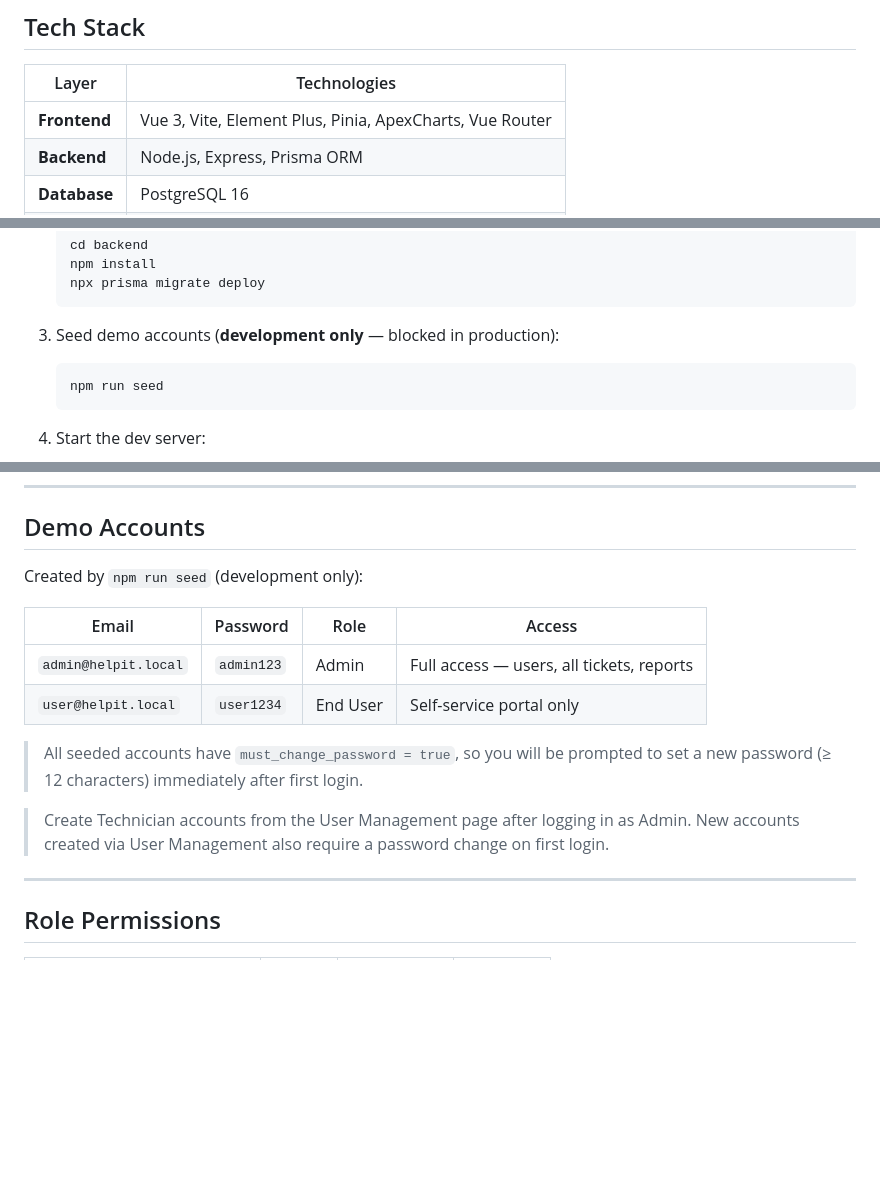
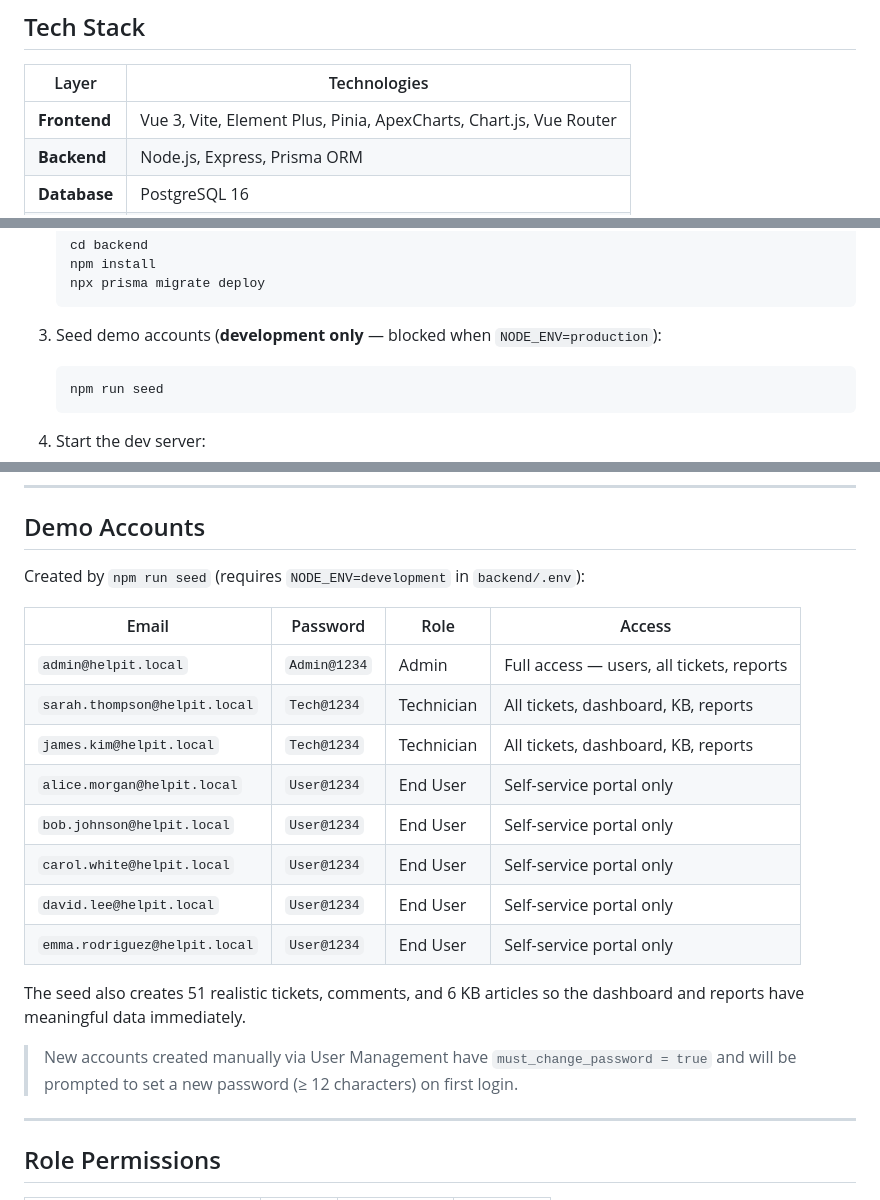
Before and after one commit to imkaiwhyask/helpIT, a Markdown page: README.md, 3 parts joined by grey strips. GitHub-like rendering; blank space fills up the shorter version.

````diff
--- a/README.md
+++ b/README.md
@@ -33,7 +33,7 @@ A full-stack IT helpdesk and ticketing system for small-to-medium IT teams. Supp
 
 | Layer        | Technologies                                          |
 |--------------|-------------------------------------------------------|
-| **Frontend** | Vue 3, Vite, Element Plus, Pinia, ApexCharts, Vue Router |
+| **Frontend** | Vue 3, Vite, Element Plus, Pinia, ApexCharts, Chart.js, Vue Router |
 | **Backend**  | Node.js, Express, Prisma ORM                          |
 | **Database** | PostgreSQL 16                                         |
 | **Auth**     | JWT via httpOnly cookie                               |
@@ -103,7 +103,7 @@ To stop and wipe data: `docker compose down -v`
    npx prisma migrate deploy
    ```
 
-3. Seed demo accounts (**development only** — blocked in production):
+3. Seed demo accounts (**development only** — blocked when `NODE_ENV=production`):
 
    ```bash
    npm run seed
@@ -151,16 +151,22 @@ Docker Compose also reads these variables from the root `.env`:
 
 ## Demo Accounts
 
-Created by `npm run seed` (development only):
+Created by `npm run seed` (requires `NODE_ENV=development` in `backend/.env`):
 
-| Email                  | Password   | Role      | Access                          |
-|------------------------|------------|-----------|---------------------------------|
-| `admin@helpit.local`   | `admin123` | Admin     | Full access — users, all tickets, reports |
-| `user@helpit.local`    | `user1234` | End User  | Self-service portal only        |
+| Email                            | Password     | Role       | Access                                    |
+|----------------------------------|--------------|------------|-------------------------------------------|
+| `admin@helpit.local`             | `Admin@1234` | Admin      | Full access — users, all tickets, reports |
+| `sarah.thompson@helpit.local`    | `Tech@1234`  | Technician | All tickets, dashboard, KB, reports       |
+| `james.kim@helpit.local`         | `Tech@1234`  | Technician | All tickets, dashboard, KB, reports       |
+| `alice.morgan@helpit.local`      | `User@1234`  | End User   | Self-service portal only                  |
+| `bob.johnson@helpit.local`       | `User@1234`  | End User   | Self-service portal only                  |
+| `carol.white@helpit.local`       | `User@1234`  | End User   | Self-service portal only                  |
+| `david.lee@helpit.local`         | `User@1234`  | End User   | Self-service portal only                  |
+| `emma.rodriguez@helpit.local`    | `User@1234`  | End User   | Self-service portal only                  |
 
-> All seeded accounts have `must_change_password = true`, so you will be prompted to set a new password (≥ 12 characters) immediately after first login.
+The seed also creates 51 realistic tickets, comments, and 6 KB articles so the dashboard and reports have meaningful data immediately.
 
-> Create Technician accounts from the User Management page after logging in as Admin. New accounts created via User Management also require a password change on first login.
+> New accounts created manually via User Management have `must_change_password = true` and will be prompted to set a new password (≥ 12 characters) on first login.
 
 ---
 
````
Also changed, not shown: other parts of README.md (+1 -1 lines).
